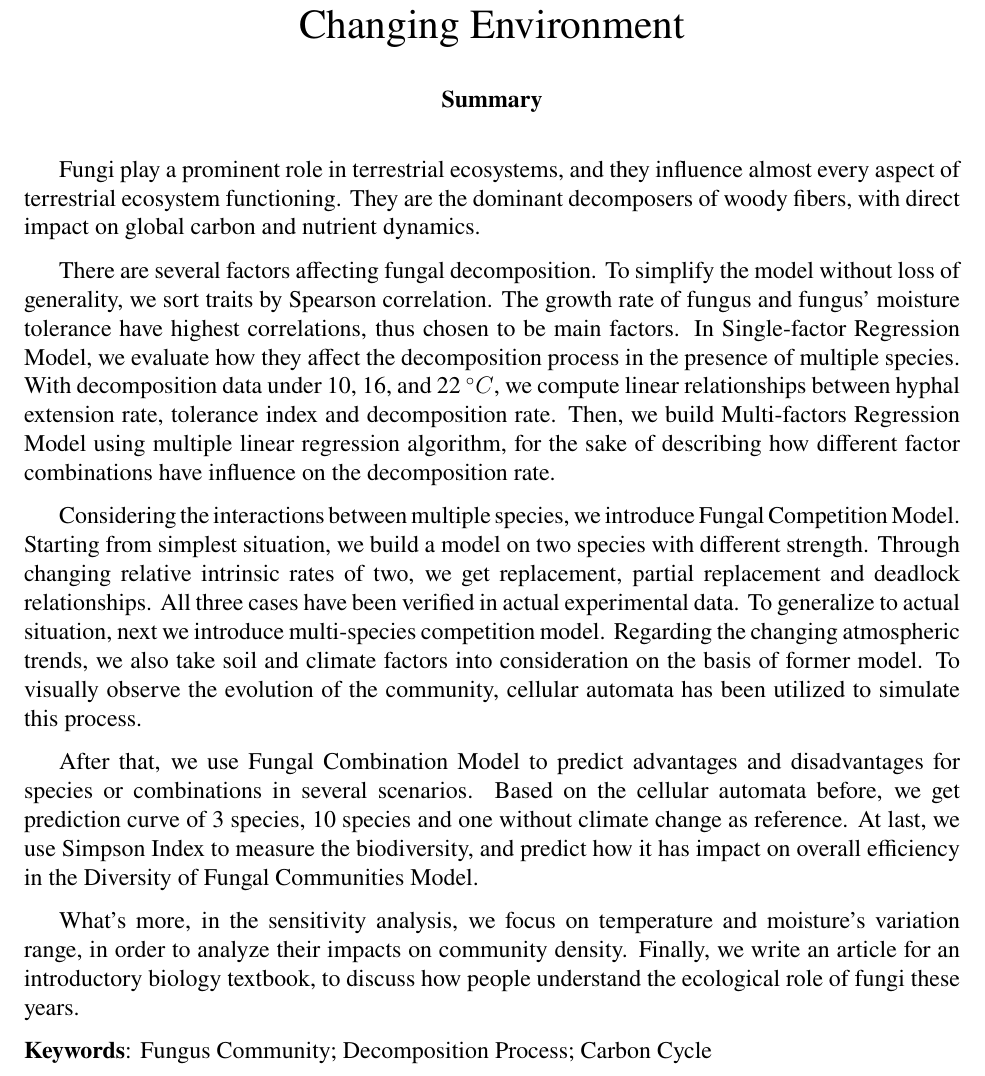
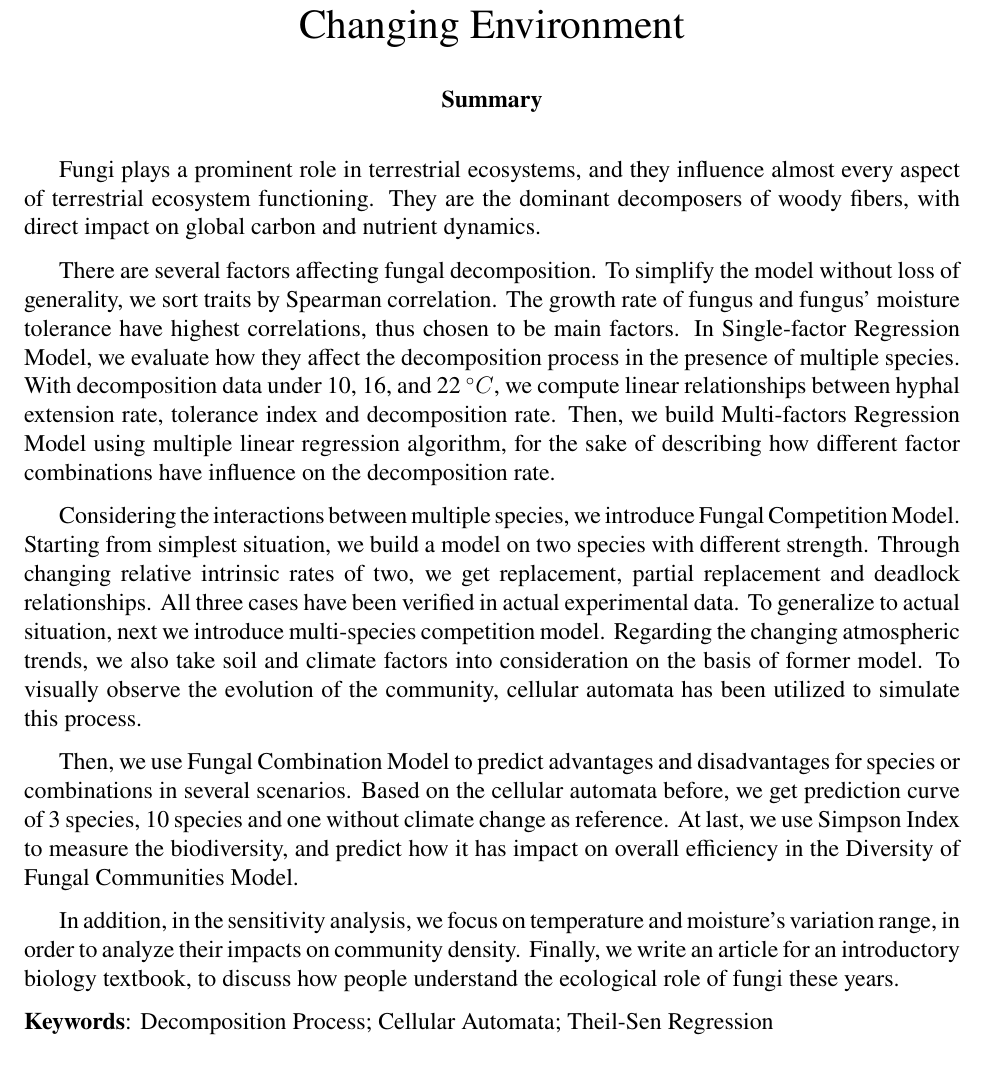
Before and after one commit to yhzhu99/MathModeling, a LaTeX thesis (thesis.tex): part of page 1 of 27, cut so that both start at the same text. Compiled offline with pdfLaTeX.

Commit message:
fix: typo fix

```diff
--- a/thesis.tex
+++ b/thesis.tex
@@ -17,18 +17,18 @@
 \begin{document}
 \begin{abstract}
 
-  Fungi play a prominent role in terrestrial ecosystems, and they influence almost every aspect of terrestrial ecosystem functioning. They are the dominant decomposers of woody fibers, with direct impact on global carbon and nutrient dynamics.
+  Fungi plays a prominent role in terrestrial ecosystems, and they influence almost every aspect of terrestrial ecosystem functioning. They are the dominant decomposers of woody fibers, with direct impact on global carbon and nutrient dynamics.
 
-  There are several factors affecting fungal decomposition. To simplify the model without loss of generality, we sort traits by Spearson correlation. The growth rate of fungus and fungus' moisture tolerance have highest correlations, thus chosen to be main factors. In Single-factor Regression Model, we evaluate how they affect the decomposition process in the presence of multiple species. With decomposition data under 10, 16, and 22 $^\circ C$, we compute linear relationships between hyphal extension rate, tolerance index and decomposition rate. Then, we build Multi-factors Regression Model using multiple linear regression algorithm, for the sake of describing how different factor combinations have influence on the decomposition rate.
+  There are several factors affecting fungal decomposition. To simplify the model without loss of generality, we sort traits by Spearman correlation. The growth rate of fungus and fungus' moisture tolerance have highest correlations, thus chosen to be main factors. In Single-factor Regression Model, we evaluate how they affect the decomposition process in the presence of multiple species. With decomposition data under 10, 16, and 22 $^\circ C$, we compute linear relationships between hyphal extension rate, tolerance index and decomposition rate. Then, we build Multi-factors Regression Model using multiple linear regression algorithm, for the sake of describing how different factor combinations have influence on the decomposition rate.
 
   Considering the interactions between multiple species, we introduce Fungal Competition Model. Starting from simplest situation, we build a model on two species with different strength. Through changing relative intrinsic rates of two, we get replacement, partial replacement and deadlock relationships. All three cases have been verified in actual experimental data. To generalize to actual situation, next we introduce multi-species competition model. Regarding the changing atmospheric trends, we also take soil and climate factors into consideration on the basis of former model. To visually observe the evolution of the community, cellular automata has been utilized to simulate this process.
 
-  After that, we use Fungal Combination Model to predict advantages and disadvantages for species or combinations in several scenarios. Based on the cellular automata before, we get prediction curve of 3 species, 10 species and one without climate change as reference. At last, we use Simpson Index to measure the biodiversity, and predict how it has impact on overall efficiency in the Diversity of Fungal Communities Model.
+  Then, we use Fungal Combination Model to predict advantages and disadvantages for species or combinations in several scenarios. Based on the cellular automata before, we get prediction curve of 3 species, 10 species and one without climate change as reference. At last, we use Simpson Index to measure the biodiversity, and predict how it has impact on overall efficiency in the Diversity of Fungal Communities Model.
 
-  What's more, in the sensitivity analysis, we focus on temperature and moisture's variation range, in order to analyze their impacts on community density. Finally, we write an article for an introductory biology textbook, to discuss how people understand the ecological role of fungi these years.
+  In addition, in the sensitivity analysis, we focus on temperature and moisture's variation range, in order to analyze their impacts on community density. Finally, we write an article for an introductory biology textbook, to discuss how people understand the ecological role of fungi these years.
 
 \begin{keywords}
-  Fungus Community; Decomposition Process; Carbon Cycle
+  Decomposition Process; Cellular Automata; Theil-Sen Regression
 \end{keywords}
 \end{abstract}
 \maketitle
```
Also changed, not shown: thesis.tex (4 more changed lines).
